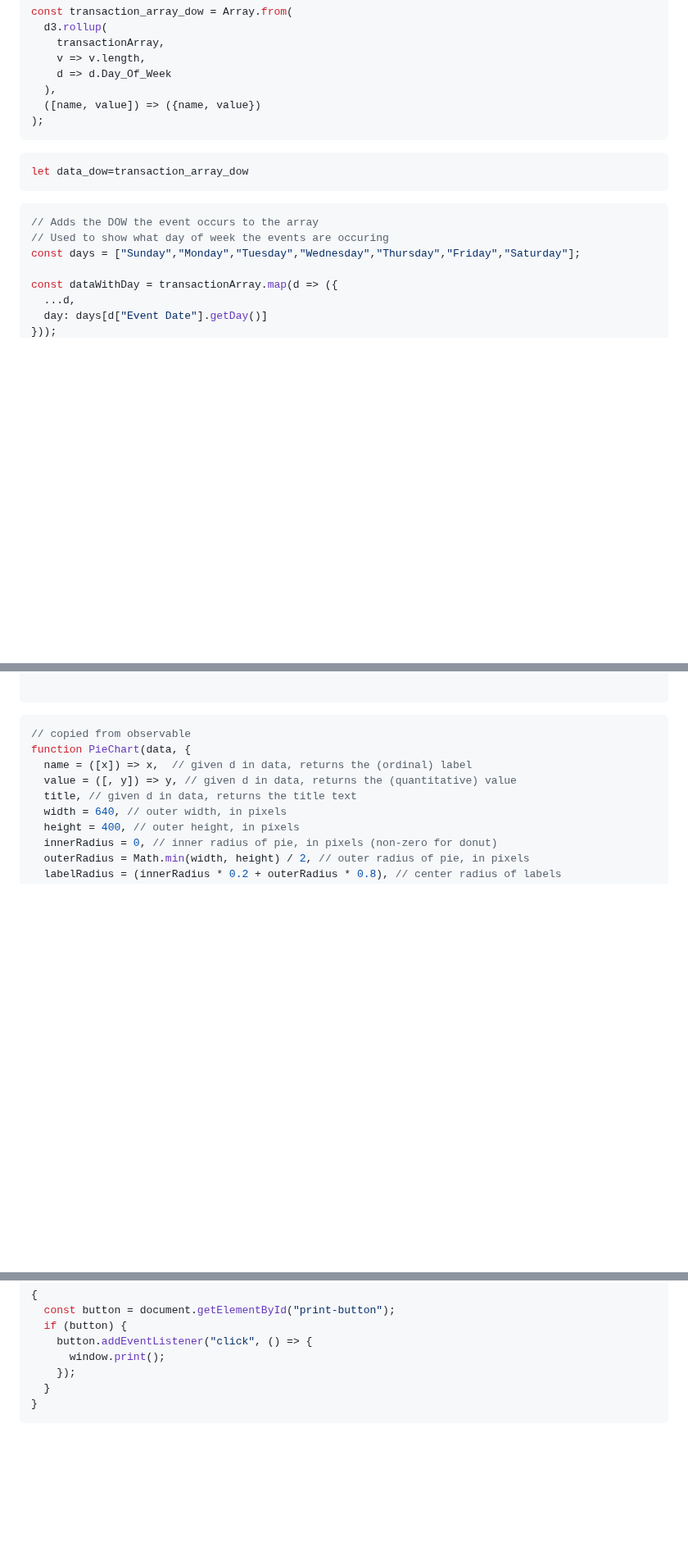
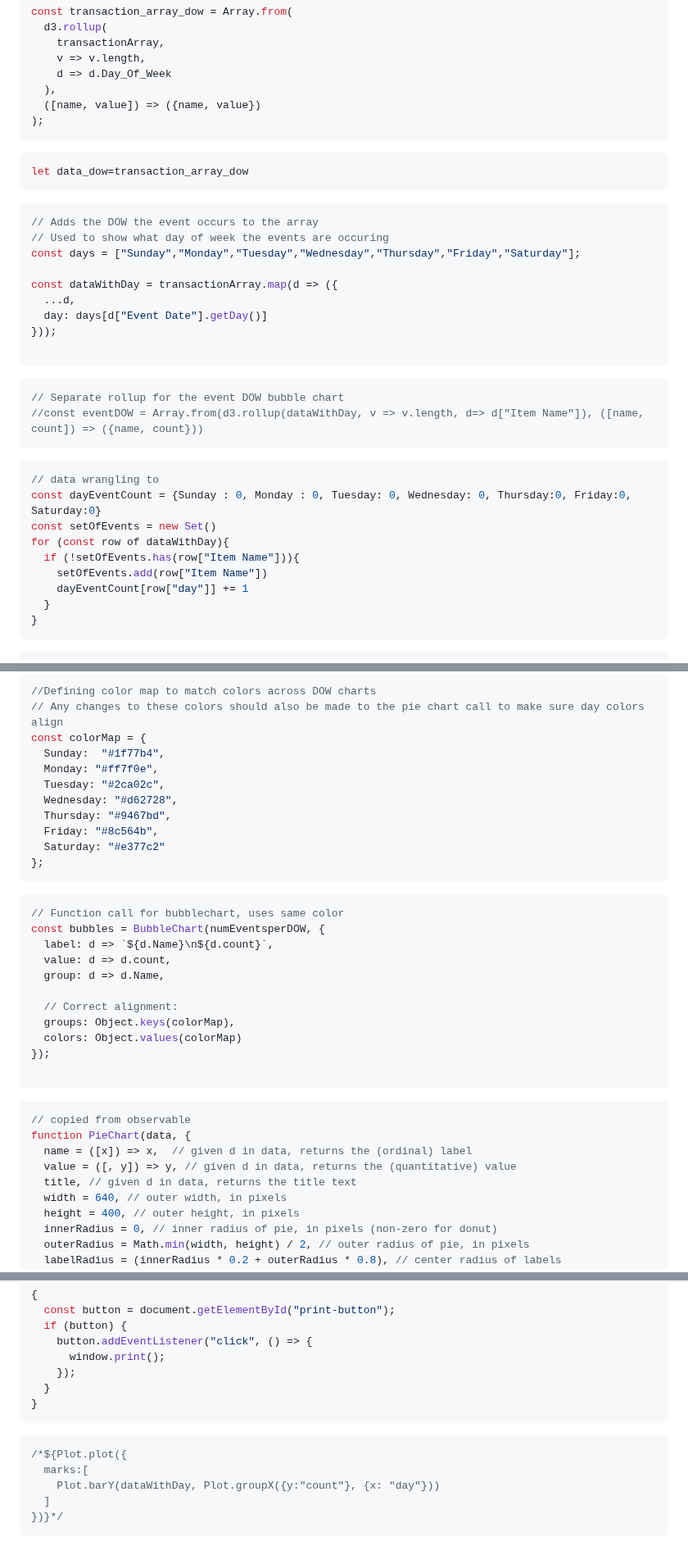
Before and after one commit to nudataviz/project-fall25-metln, a Markdown page: METLN/src/totalevents.md, 3 parts joined by grey strips. Shown at 82% size. Drawn GitHub-style; blank space fills up the shorter version.

Commit message:
Added bubble graph to go alongside day of week halfpie

````diff
--- a/METLN/src/totalevents.md
+++ b/METLN/src/totalevents.md
@@ -140,6 +141,8 @@ const transaction_array_dow = Array.from(
   ([name, value]) => ({name, value})
 );
 ```
+
+
 ```js
 let data_dow=transaction_array_dow
 ```
@@ -154,3 +157,24 @@ const dataWithDay = transactionArray.map(d => ({
   ...d,
   day: days[d["Event Date"].getDay()]
 }));
+
+```
+
+```js
+// Separate rollup for the event DOW bubble chart
+//const eventDOW = Array.from(d3.rollup(dataWithDay, v => v.length, d=> d["Item Name"]), ([name, count]) => ({name, count}))
+```
+
+
+```js
+// data wrangling to
+const dayEventCount = {Sunday : 0, Monday : 0, Tuesday: 0, Wednesday: 0, Thursday:0, Friday:0, Saturday:0}
+const setOfEvents = new Set()
+for (const row of dataWithDay){
+  if (!setOfEvents.has(row["Item Name"])){
+    setOfEvents.add(row["Item Name"])
+    dayEventCount[row["day"]] += 1
+  }
+}
+```
+
@@ -157,3 +297,27 @@ const dataWithDay = transactionArray.map(d => ({
+```js
+//Defining color map to match colors across DOW charts
+// Any changes to these colors should also be made to the pie chart call to make sure day colors align
+const colorMap = {
+  Sunday:  "#1f77b4",
+  Monday: "#ff7f0e",
+  Tuesday: "#2ca02c",
+  Wednesday: "#d62728",
+  Thursday: "#9467bd",
+  Friday: "#8c564b",
+  Saturday: "#e377c2"
+};
+```
+```js
+// Function call for bubblechart, uses same color
+const bubbles = BubbleChart(numEventsperDOW, {
+  label: d => `${d.Name}\n${d.count}`,
+  value: d => d.count,
+  group: d => d.Name,
+
+  // Correct alignment:
+  groups: Object.keys(colorMap),
+  colors: Object.values(colorMap)
+});
 
 ```
 
@@ -430,3 +592,11 @@ Print/Save as PDF
   }
 }
 ```
+
+```js
+/*${Plot.plot({
+  marks:[
+    Plot.barY(dataWithDay, Plot.groupX({y:"count"}, {x: "day"}))
+  ]
+})}*/
+```
````
Also changed, not shown: other parts of METLN/src/totalevents.md (+122 -7 lines).
